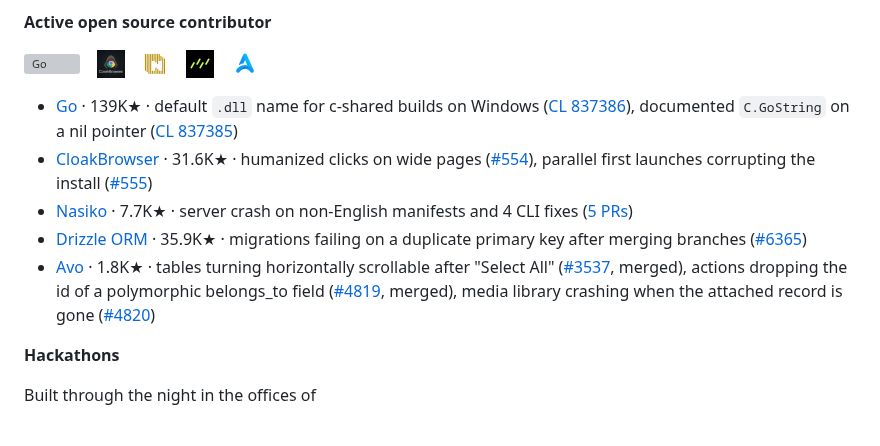
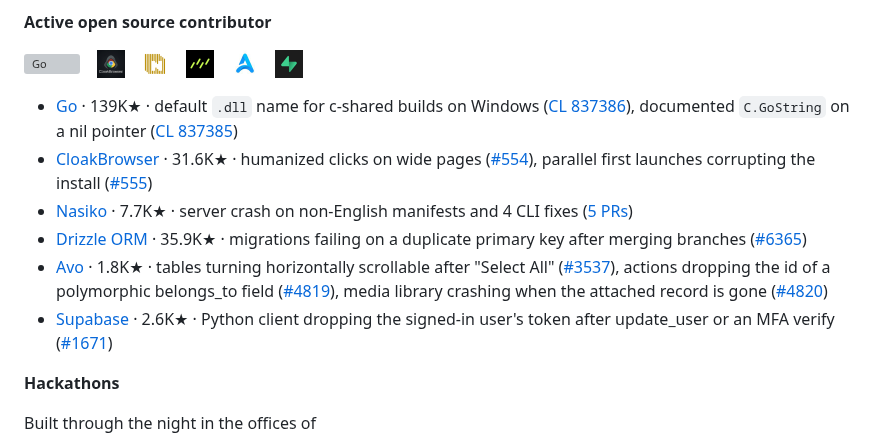
Before and after one commit to Shub3am/Shub3am, a Markdown page: README.md, the part around the change. GitHub-like rendering; pictures changed too: logos/supabase.png (added); grey boxes are pictures that could not be loaded.

Commit message:
Add the Supabase contribution and drop merged status from Avo

```diff
--- a/README.md
+++ b/README.md
@@ -24,13 +24,15 @@ I wrote my first program at 11 and was freelancing by 13. Since then I've won si
 <img src="logos/cloakbrowser.png" height="28" alt="CloakBrowser">&nbsp;&nbsp;&nbsp;
 <img src="logos/nasiko.png" height="28" alt="Nasiko">&nbsp;&nbsp;&nbsp;
 <img src="logos/drizzle.png" height="28" alt="Drizzle ORM">&nbsp;&nbsp;&nbsp;
-<img src="logos/avo.png" height="28" alt="Avo">
+<img src="logos/avo.png" height="28" alt="Avo">&nbsp;&nbsp;&nbsp;
+<img src="logos/supabase.png" height="28" alt="Supabase">
 
 - [Go](https://github.com/golang/go) · 139K★ · default `.dll` name for c-shared builds on Windows ([CL 837386](https://go-review.googlesource.com/c/go/+/837386)), documented `C.GoString` on a nil pointer ([CL 837385](https://go-review.googlesource.com/c/go/+/837385))
 - [CloakBrowser](https://github.com/CloakHQ/CloakBrowser) · 31.6K★ · humanized clicks on wide pages ([#554](https://github.com/CloakHQ/CloakBrowser/pull/554)), parallel first launches corrupting the install ([#555](https://github.com/CloakHQ/CloakBrowser/pull/555))
 - [Nasiko](https://github.com/Nasiko-Labs/nasiko) · 7.7K★ · server crash on non-English manifests and 4 CLI fixes ([5 PRs](https://github.com/Nasiko-Labs/nasiko/pulls?q=is%3Apr+author%3AShub3am))
 - [Drizzle ORM](https://github.com/drizzle-team/drizzle-orm) · 35.9K★ · migrations failing on a duplicate primary key after merging branches ([#6365](https://github.com/drizzle-team/drizzle-orm/pull/6365))
-- [Avo](https://github.com/avo-hq/avo) · 1.8K★ · tables turning horizontally scrollable after "Select All" ([#3537](https://github.com/avo-hq/avo/pull/3537), merged), actions dropping the id of a polymorphic belongs_to field ([#4819](https://github.com/avo-hq/avo/pull/4819), merged), media library crashing when the attached record is gone ([#4820](https://github.com/avo-hq/avo/pull/4820))
+- [Avo](https://github.com/avo-hq/avo) · 1.8K★ · tables turning horizontally scrollable after "Select All" ([#3537](https://github.com/avo-hq/avo/pull/3537)), actions dropping the id of a polymorphic belongs_to field ([#4819](https://github.com/avo-hq/avo/pull/4819)), media library crashing when the attached record is gone ([#4820](https://github.com/avo-hq/avo/pull/4820))
+- [Supabase](https://github.com/supabase/supabase-py) · 2.6K★ · Python client dropping the signed-in user's token after update_user or an MFA verify ([#1671](https://github.com/supabase/supabase-py/pull/1671))
 
 **Hackathons**
 
```
